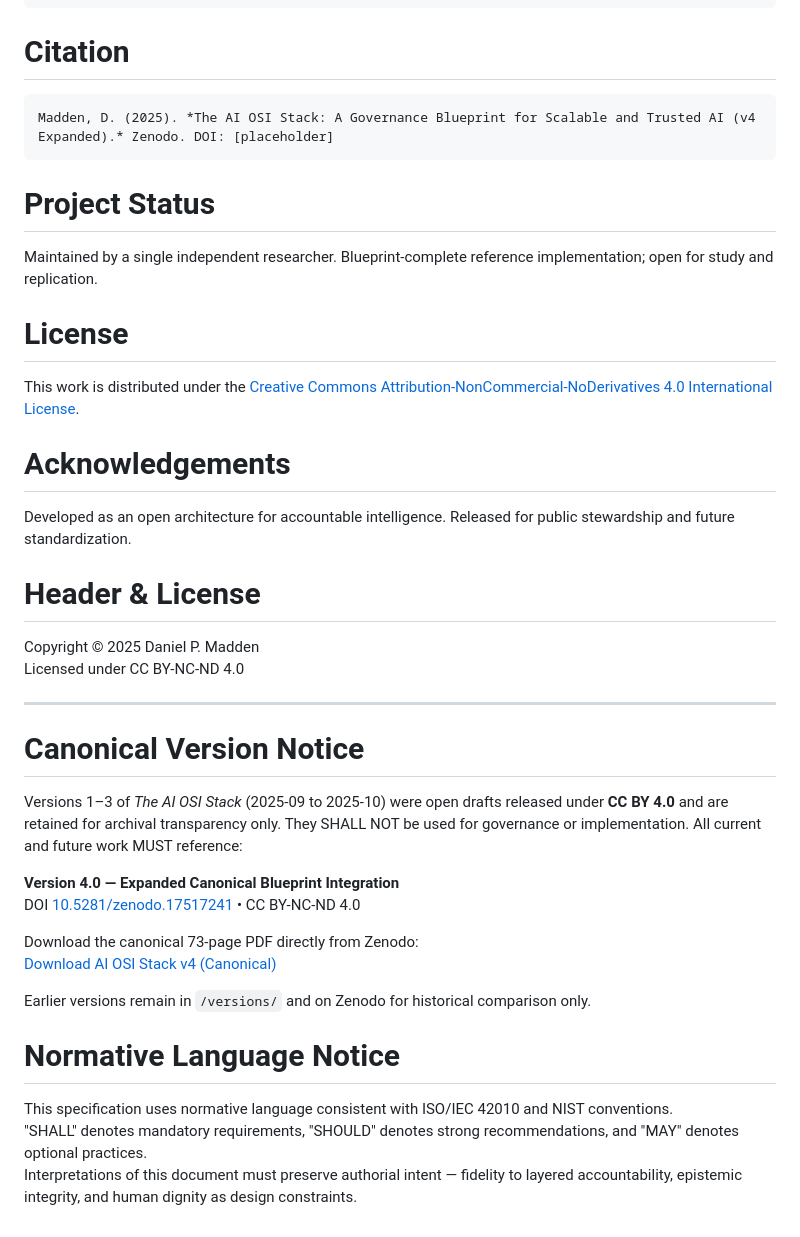
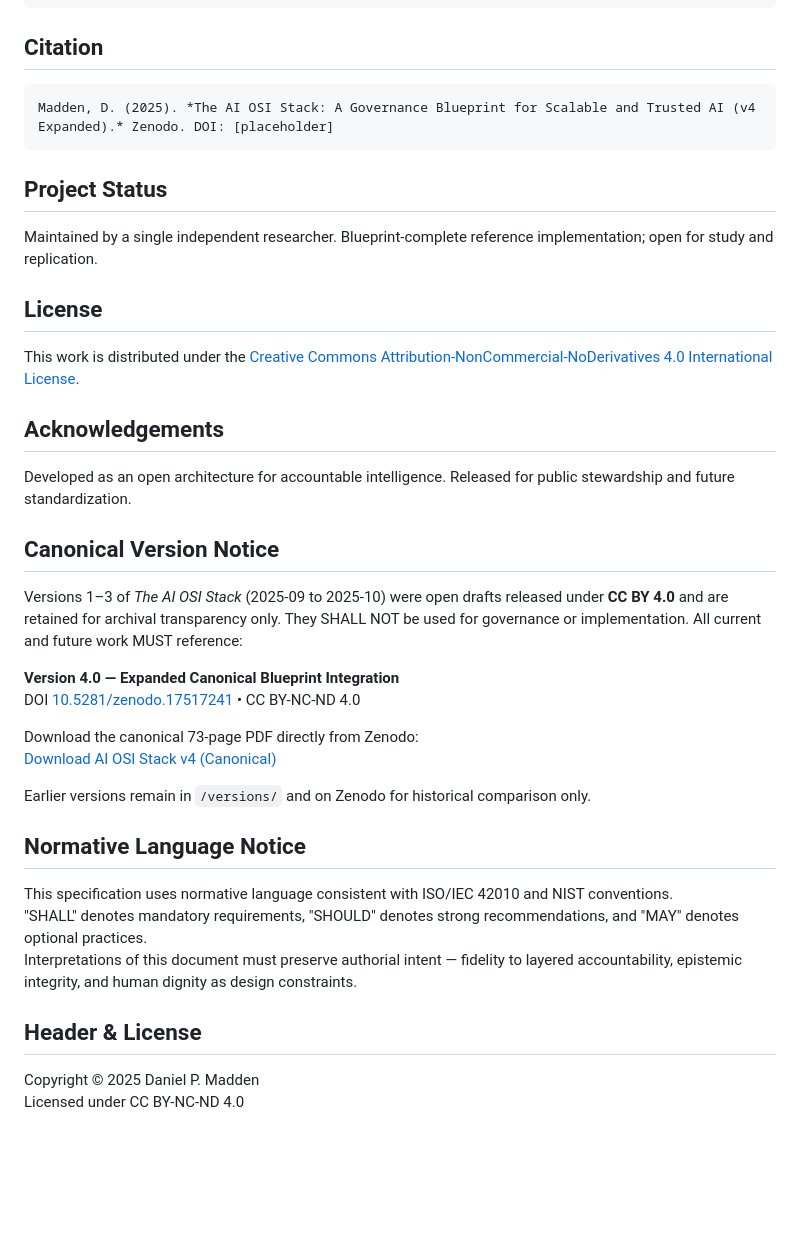
Before and after one commit to danielpmadden/ai-osi-stack, a Markdown page: README.md, the part around the change. Drawn GitHub-style; blank space fills up the shorter version.

Commit message:
Revise section headers and content structure in README
Updated section headers and restructured content in README.md for clarity and consistency.

````diff
--- a/README.md
+++ b/README.md
@@ -106,28 +106,21 @@ All components operate **offline-first** and are engineered to illustrate **desi
 └── versions/      # Historical releases (non-normative)
 ```
 
-# Citation
+## Citation
 ```
 Madden, D. (2025). *The AI OSI Stack: A Governance Blueprint for Scalable and Trusted AI (v4 Expanded).* Zenodo. DOI: [placeholder]
 ```
 
-# Project Status
+## Project Status
 Maintained by a single independent researcher. Blueprint-complete reference implementation; open for study and replication.
 
-# License
+## License
 This work is distributed under the [Creative Commons Attribution-NonCommercial-NoDerivatives 4.0 International License](https://creativecommons.org/licenses/by-nc-nd/4.0/).
 
-# Acknowledgements
+## Acknowledgements
 Developed as an open architecture for accountable intelligence. Released for public stewardship and future standardization.
 
-# Header & License
-
-Copyright © 2025 Daniel P. Madden
-Licensed under CC BY-NC-ND 4.0
-
----
-
-# Canonical Version Notice
+## Canonical Version Notice
 Versions 1–3 of *The AI OSI Stack* (2025-09 to 2025-10) were open drafts released under **CC BY 4.0** and are retained for archival transparency only. They SHALL NOT be used for governance or implementation. All current and future work MUST reference:
 
 **Version 4.0 — Expanded Canonical Blueprint Integration**
@@ -138,7 +131,11 @@ Download the canonical 73-page PDF directly from Zenodo:
 
 Earlier versions remain in `/versions/` and on Zenodo for historical comparison only.
 
-# Normative Language Notice
+## Normative Language Notice
 This specification uses normative language consistent with ISO/IEC 42010 and NIST conventions.
 "SHALL" denotes mandatory requirements, "SHOULD" denotes strong recommendations, and "MAY" denotes optional practices.
 Interpretations of this document must preserve authorial intent — fidelity to layered accountability, epistemic integrity, and human dignity as design constraints.
+
+## Header & License
+Copyright © 2025 Daniel P. Madden
+Licensed under CC BY-NC-ND 4.0
````
